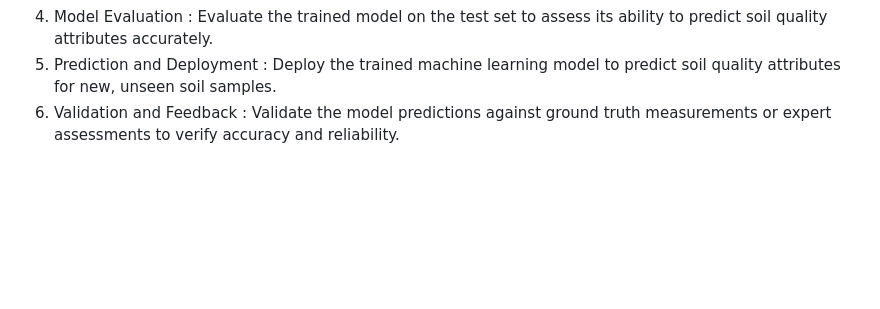
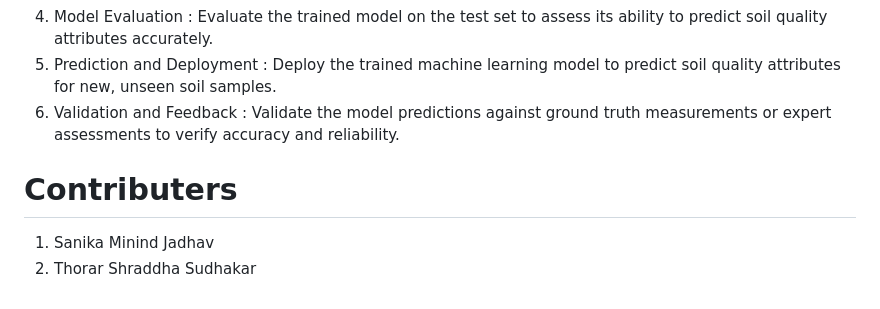
Before and after one commit to Nihalahamad1905/AIR-SOIL-QUALITY-ANALYSIS, a Markdown page: README.md, the part around the change. Rendered like a GitHub page; blank space fills up the shorter version.

```diff
--- a/README.md
+++ b/README.md
@@ -37,3 +37,7 @@ for easy interpretation.
 4. Model Evaluation : Evaluate the trained model on the test set to assess its ability to predict soil quality attributes accurately.
 5. Prediction and Deployment : Deploy the trained machine learning model to predict soil quality attributes for new, unseen soil samples.
 6. Validation and Feedback : Validate the model predictions against ground truth measurements or expert assessments to verify accuracy and reliability.
+
+# Contributers
+1. Sanika Minind Jadhav
+2. Thorar Shraddha Sudhakar
```
